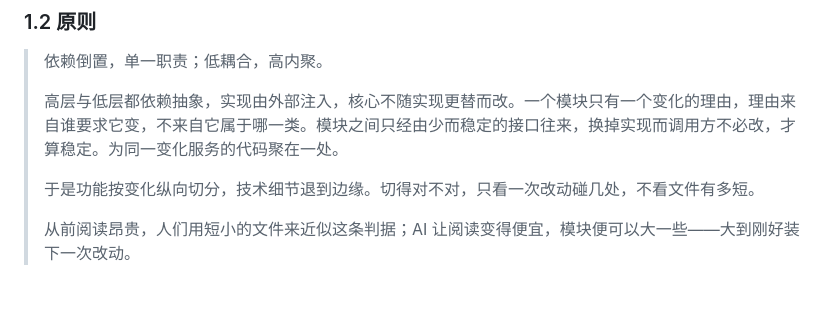
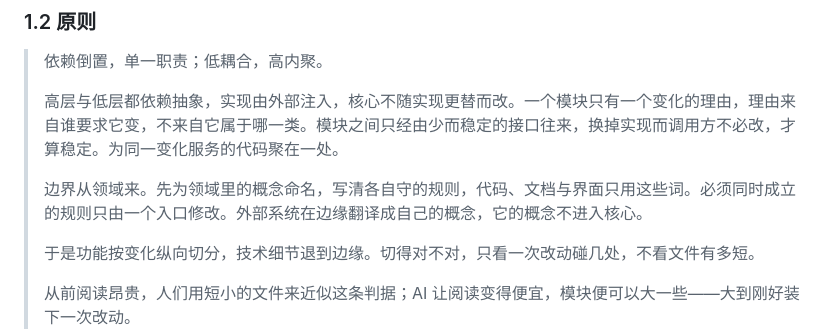
Before and after one commit to ZK-Andy/DSH-Linux-Desktop, a Markdown page: AGENTS.md, the part around the change. Rendered like a GitHub page; blank space fills up the shorter version.

Commit message:
docs(agents): 原则加入「边界从领域来」一段 (#9)
Co-authored-by: ZK-Andy <zk-andy@users.noreply.github.com>

```diff
--- a/AGENTS.md
+++ b/AGENTS.md
@@ -16,6 +16,8 @@
 > 依赖倒置，单一职责；低耦合，高内聚。
 >
 > 高层与低层都依赖抽象，实现由外部注入，核心不随实现更替而改。一个模块只有一个变化的理由，理由来自谁要求它变，不来自它属于哪一类。模块之间只经由少而稳定的接口往来，换掉实现而调用方不必改，才算稳定。为同一变化服务的代码聚在一处。
+>
+> 边界从领域来。先为领域里的概念命名，写清各自守的规则，代码、文档与界面只用这些词。必须同时成立的规则只由一个入口修改。外部系统在边缘翻译成自己的概念，它的概念不进入核心。
 >
 > 于是功能按变化纵向切分，技术细节退到边缘。切得对不对，只看一次改动碰几处，不看文件有多短。
 >
```
